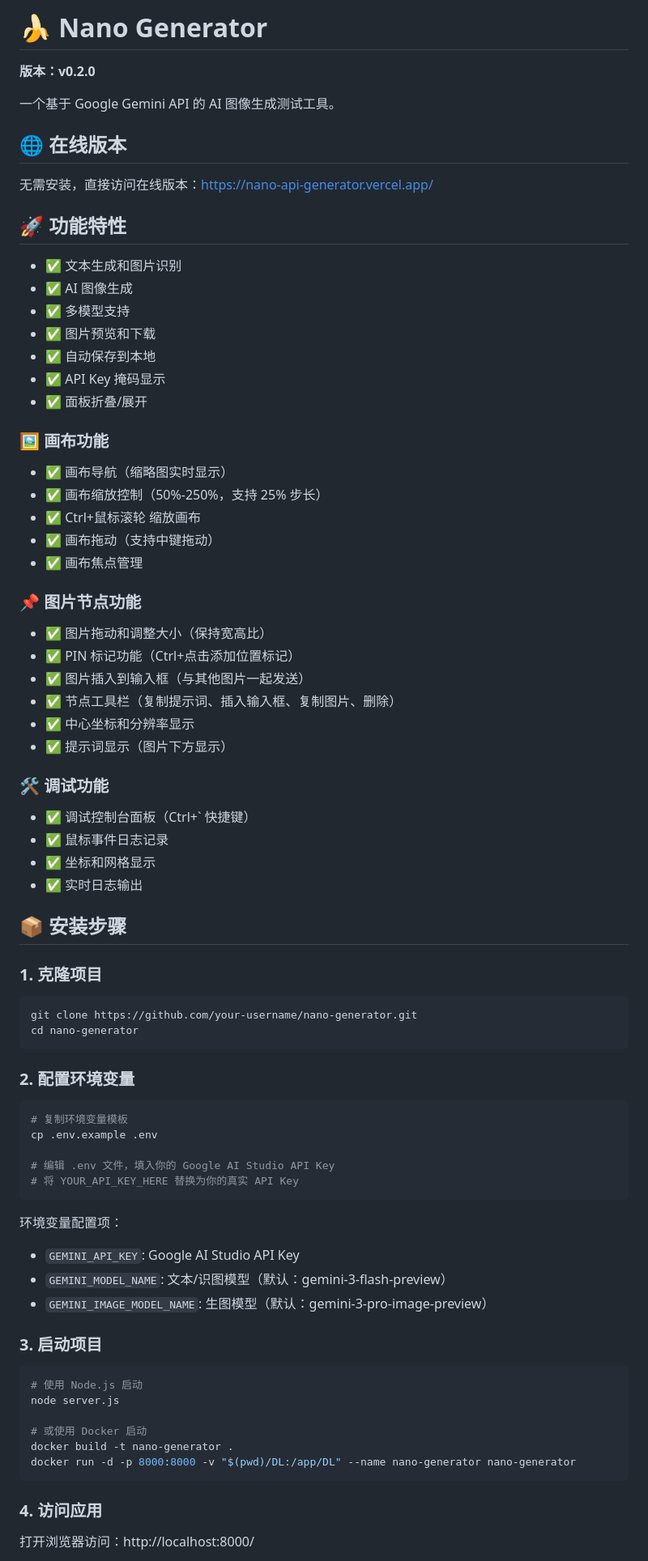
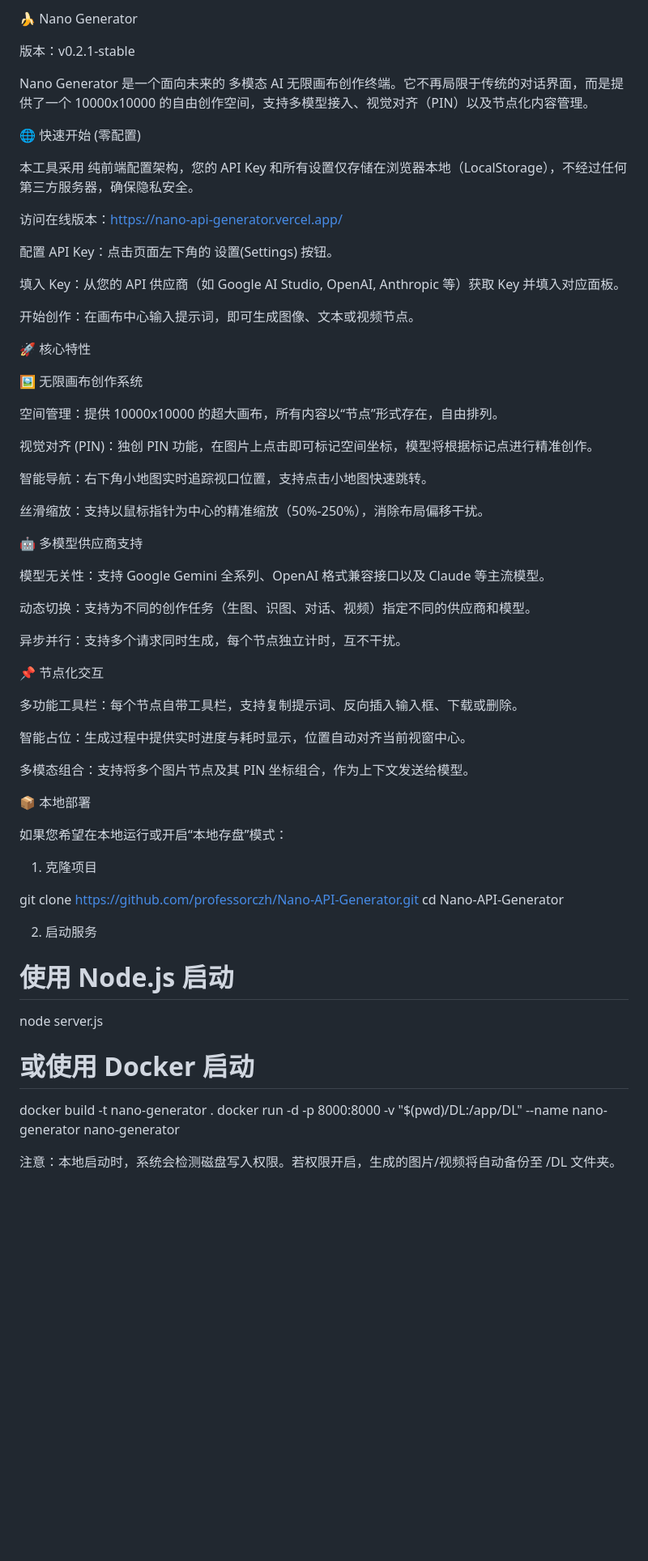
Before and after one commit to professorczh/Nano-API-Generator, a Markdown page: README.md, the part around one of its changes. Shown at 81% size. Rendered like a GitHub page; blank space fills up the shorter version.

````diff
--- a/README.md
+++ b/README.md
@@ -1,83 +1,68 @@
-# 🍌 Nano Generator
+🍌 Nano Generator
 
-**版本：v0.2.0**
+版本：v0.2.1-stable
 
-一个基于 Google Gemini API 的 AI 图像生成测试工具。
+Nano Generator 是一个面向未来的 多模态 AI 无限画布创作终端。它不再局限于传统的对话界面，而是提供了一个 10000x10000 的自由创作空间，支持多模型接入、视觉对齐（PIN）以及节点化内容管理。
 
-## 🌐 在线版本
+🌐 快速开始 (零配置)
 
-无需安装，直接访问在线版本：https://nano-api-generator.vercel.app/
+本工具采用 纯前端配置架构，您的 API Key 和所有设置仅存储在浏览器本地（LocalStorage），不经过任何第三方服务器，确保隐私安全。
 
-## 🚀 功能特性
+访问在线版本：https://nano-api-generator.vercel.app/
 
-- ✅ 文本生成和图片识别
-- ✅ AI 图像生成
-- ✅ 多模型支持
-- ✅ 图片预览和下载
-- ✅ 自动保存到本地
-- ✅ API Key 掩码显示
-- ✅ 面板折叠/展开
+配置 API Key：点击页面左下角的 设置(Settings) 按钮。
 
-### 🖼️ 画布功能
+填入 Key：从您的 API 供应商（如 Google AI Studio, OpenAI, Anthropic 等）获取 Key 并填入对应面板。
 
-- ✅ 画布导航（缩略图实时显示）
-- ✅ 画布缩放控制（50%-250%，支持 25% 步长）
-- ✅ Ctrl+鼠标滚轮 缩放画布
-- ✅ 画布拖动（支持中键拖动）
-- ✅ 画布焦点管理
+开始创作：在画布中心输入提示词，即可生成图像、文本或视频节点。
 
-### 📌 图片节点功能
+🚀 核心特性
 
-- ✅ 图片拖动和调整大小（保持宽高比）
-- ✅ PIN 标记功能（Ctrl+点击添加位置标记）
-- ✅ 图片插入到输入框（与其他图片一起发送）
-- ✅ 节点工具栏（复制提示词、插入输入框、复制图片、删除）
-- ✅ 中心坐标和分辨率显示
-- ✅ 提示词显示（图片下方显示）
+🖼️ 无限画布创作系统
 
-### 🛠️ 调试功能
+空间管理：提供 10000x10000 的超大画布，所有内容以“节点”形式存在，自由排列。
 
-- ✅ 调试控制台面板（Ctrl+` 快捷键）
-- ✅ 鼠标事件日志记录
-- ✅ 坐标和网格显示
-- ✅ 实时日志输出
+视觉对齐 (PIN)：独创 PIN 功能，在图片上点击即可标记空间坐标，模型将根据标记点进行精准创作。
 
-## 📦 安装步骤
+智能导航：右下角小地图实时追踪视口位置，支持点击小地图快速跳转。
 
-### 1. 克隆项目
+丝滑缩放：支持以鼠标指针为中心的精准缩放（50%-250%），消除布局偏移干扰。
 
-```bash
-git clone https://github.com/your-username/nano-generator.git
-cd nano-generator
-```
+🤖 多模型供应商支持
 
-### 2. 配置环境变量
+模型无关性：支持 Google Gemini 全系列、OpenAI 格式兼容接口以及 Claude 等主流模型。
 
-```bash
-# 复制环境变量模板
-cp .env.example .env
+动态切换：支持为不同的创作任务（生图、识图、对话、视频）指定不同的供应商和模型。
 
-# 编辑 .env 文件，填入你的 Google AI Studio API Key
-# 将 YOUR_API_KEY_HERE 替换为你的真实 API Key
-```
+异步并行：支持多个请求同时生成，每个节点独立计时，互不干扰。
 
-环境变量配置项：
-- `GEMINI_API_KEY`: Google AI Studio API Key
-- `GEMINI_MODEL_NAME`: 文本/识图模型（默认：gemini-3-flash-preview）
-- `GEMINI_IMAGE_MODEL_NAME`: 生图模型（默认：gemini-3-pro-image-preview）
+📌 节点化交互
 
-### 3. 启动项目
+多功能工具栏：每个节点自带工具栏，支持复制提示词、反向插入输入框、下载或删除。
 
-```bash
+智能占位：生成过程中提供实时进度与耗时显示，位置自动对齐当前视窗中心。
+
+多模态组合：支持将多个图片节点及其 PIN 坐标组合，作为上下文发送给模型。
+
+📦 本地部署
+
+如果您希望在本地运行或开启“本地存盘”模式：
+
+1. 克隆项目
+
+git clone [https://github.com/professorczh/Nano-API-Generator.git](https://github.com/professorczh/Nano-API-Generator.git)
+cd Nano-API-Generator
+
+
+2. 启动服务
+
 # 使用 Node.js 启动
 node server.js
 
 # 或使用 Docker 启动
 docker build -t nano-generator .
 docker run -d -p 8000:8000 -v "$(pwd)/DL:/app/DL" --name nano-generator nano-generator
-```
 
-### 4. 访问应用
 
-打开浏览器访问：http://localhost:8000/
+注意：本地启动时，系统会检测磁盘写入权限。若权限开启，生成的图片/视频将自动备份至 /DL 文件夹。
 
````
Also changed, not shown: other parts of README.md (+23 -57 lines).
